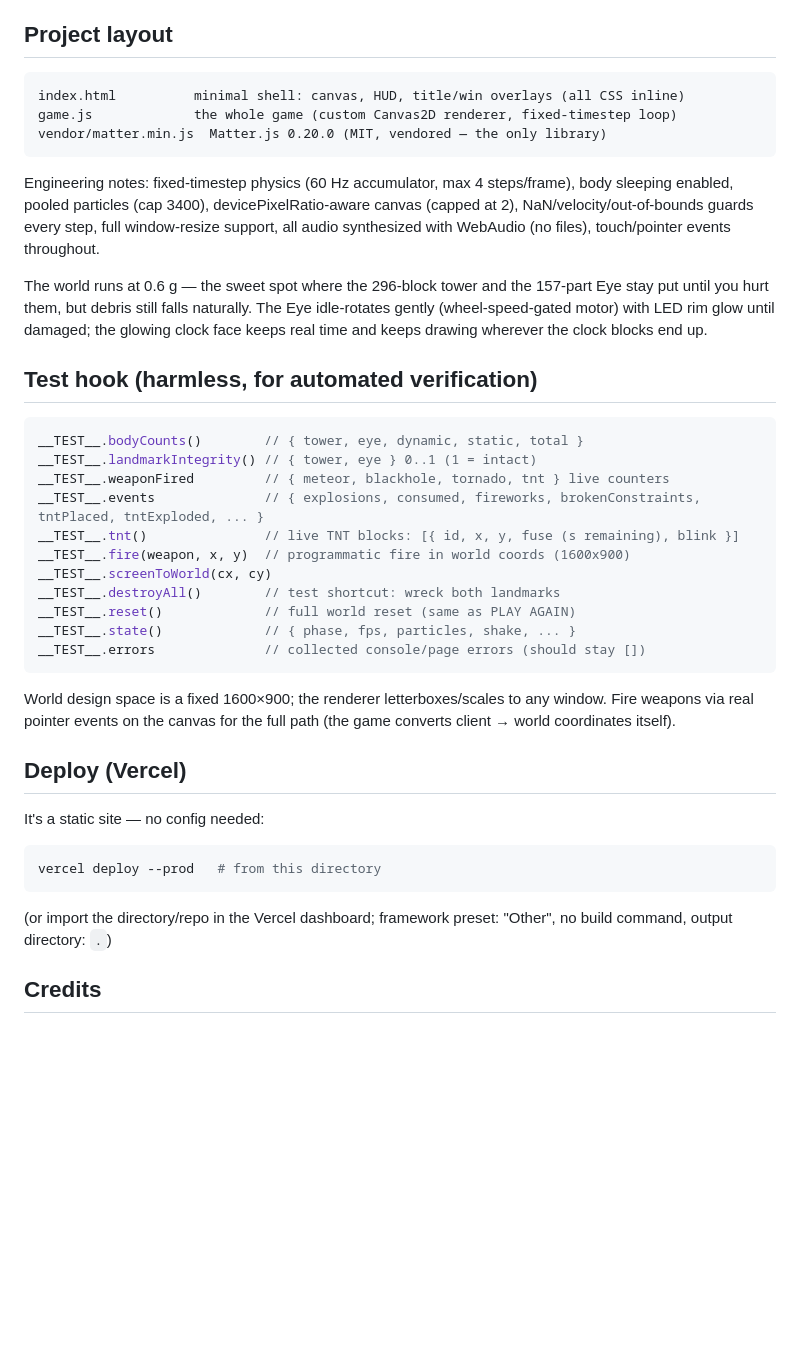
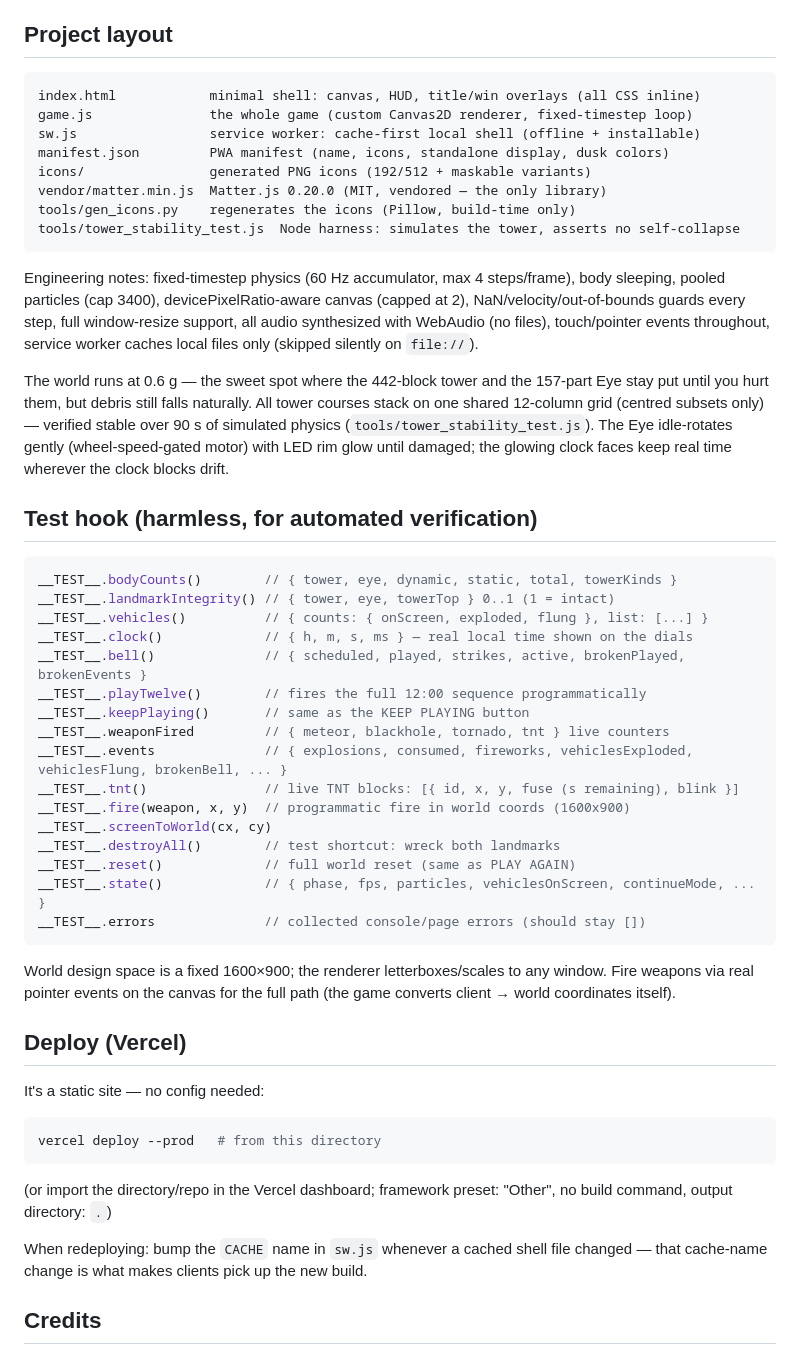
Before and after one commit to garadice/london-boom, a Markdown page: README.md, the part around the change printed below. GitHub-like rendering; blank space fills up the shorter version.

````diff
--- a/README.md
+++ b/README.md
@@ -54,36 +92,47 @@ Destroy both landmarks (integrity below 45%) → fireworks finale + 🎉 YOU DID
 ## Project layout
 
 ```
-index.html          minimal shell: canvas, HUD, title/win overlays (all CSS inline)
-game.js             the whole game (custom Canvas2D renderer, fixed-timestep loop)
+index.html            minimal shell: canvas, HUD, title/win overlays (all CSS inline)
+game.js               the whole game (custom Canvas2D renderer, fixed-timestep loop)
+sw.js                 service worker: cache-first local shell (offline + installable)
+manifest.json         PWA manifest (name, icons, standalone display, dusk colors)
+icons/                generated PNG icons (192/512 + maskable variants)
 vendor/matter.min.js  Matter.js 0.20.0 (MIT, vendored — the only library)
+tools/gen_icons.py    regenerates the icons (Pillow, build-time only)
+tools/tower_stability_test.js  Node harness: simulates the tower, asserts no self-collapse
 ```
 
 Engineering notes: fixed-timestep physics (60 Hz accumulator, max 4 steps/frame),
-body sleeping enabled, pooled particles (cap 3400), devicePixelRatio-aware canvas
-(capped at 2), NaN/velocity/out-of-bounds guards every step, full window-resize
-support, all audio synthesized with WebAudio (no files), touch/pointer events
-throughout.
+body sleeping, pooled particles (cap 3400), devicePixelRatio-aware canvas (capped
+at 2), NaN/velocity/out-of-bounds guards every step, full window-resize support,
+all audio synthesized with WebAudio (no files), touch/pointer events throughout,
+service worker caches local files only (skipped silently on `file://`).
 
-The world runs at 0.6 g — the sweet spot where the 296-block tower and the
+The world runs at 0.6 g — the sweet spot where the 442-block tower and the
 157-part Eye stay put until you hurt them, but debris still falls naturally.
+All tower courses stack on one shared 12-column grid (centred subsets only) —
+verified stable over 90 s of simulated physics (`tools/tower_stability_test.js`).
 The Eye idle-rotates gently (wheel-speed-gated motor) with LED rim glow until
-damaged; the glowing clock face keeps real time and keeps drawing wherever the
-clock blocks end up.
+damaged; the glowing clock faces keep real time wherever the clock blocks drift.
 
 ## Test hook (harmless, for automated verification)
 
 ```js
-__TEST__.bodyCounts()        // { tower, eye, dynamic, static, total }
-__TEST__.landmarkIntegrity() // { tower, eye } 0..1 (1 = intact)
+__TEST__.bodyCounts()        // { tower, eye, dynamic, static, total, towerKinds }
+__TEST__.landmarkIntegrity() // { tower, eye, towerTop } 0..1 (1 = intact)
+__TEST__.vehicles()          // { counts: { onScreen, exploded, flung }, list: [...] }
+__TEST__.clock()             // { h, m, s, ms } — real local time shown on the dials
+__TEST__.bell()              // { scheduled, played, strikes, active, brokenPlayed, brokenEvents }
+__TEST__.playTwelve()        // fires the full 12:00 sequence programmatically
+__TEST__.keepPlaying()       // same as the KEEP PLAYING button
 __TEST__.weaponFired         // { meteor, blackhole, tornado, tnt } live counters
-__TEST__.events              // { explosions, consumed, fireworks, brokenConstraints, tntPlaced, tntExploded, ... }
+__TEST__.events              // { explosions, consumed, fireworks, vehiclesExploded, vehiclesFlung, brokenBell, ... }
 __TEST__.tnt()               // live TNT blocks: [{ id, x, y, fuse (s remaining), blink }]
 __TEST__.fire(weapon, x, y)  // programmatic fire in world coords (1600x900)
 __TEST__.screenToWorld(cx, cy)
 __TEST__.destroyAll()        // test shortcut: wreck both landmarks
 __TEST__.reset()             // full world reset (same as PLAY AGAIN)
-__TEST__.state()             // { phase, fps, particles, shake, ... }
+__TEST__.state()             // { phase, fps, particles, vehiclesOnScreen, continueMode, ... }
 __TEST__.errors              // collected console/page errors (should stay [])
 ```
 
@@ -102,6 +151,9 @@ vercel deploy --prod   # from this directory
 (or import the directory/repo in the Vercel dashboard; framework preset:
 "Other", no build command, output directory: `.`)
 
+When redeploying: bump the `CACHE` name in `sw.js` whenever a cached shell file
+changed — that cache-name change is what makes clients pick up the new build.
+
 ## Credits
 
 - Physics: [Matter.js](https://brm.io/matter-js/) 0.20.0 by @liabru (MIT) — vendored in `vendor/`.
````
Also changed, not shown: other parts of README.md (+47 -9 lines), icons/icon-192.png (added), icons/icon-512.png (added), icons/icon-maskable-192.png (added), icons/icon-maskable-512.png (added), 7 other files.
